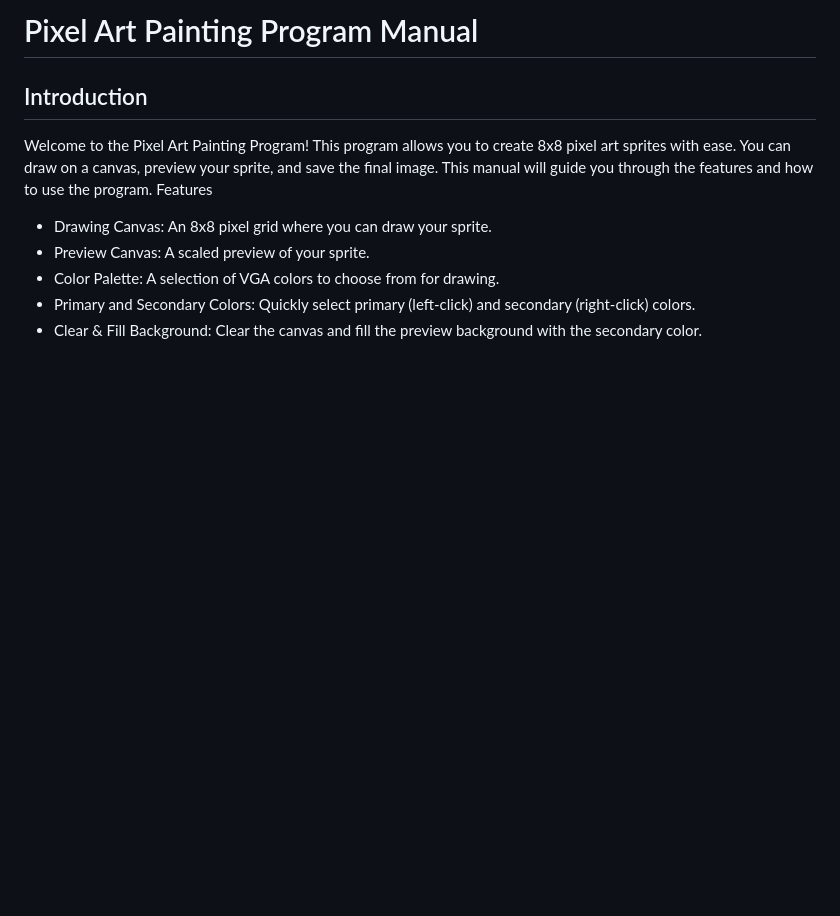
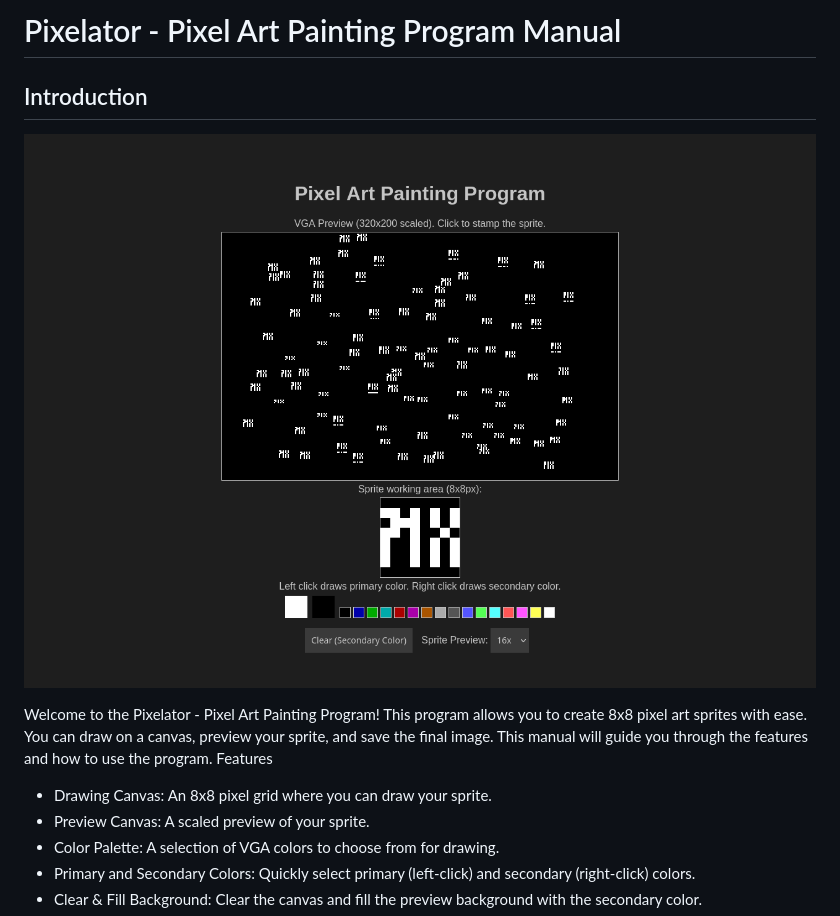
Before and after one commit to w84death/smol.p1x.in, a Markdown page: pixelator/README.md, the part around the change. Drawn GitHub-style; pictures changed too: pixelator/pixelator.png (added); blank space fills up the shorter version.

```diff
--- a/pixelator/README.md
+++ b/pixelator/README.md
@@ -1,8 +1,10 @@
-# Pixel Art Painting Program Manual
+# Pixelator - Pixel Art Painting Program Manual
 
 ## Introduction
 
-Welcome to the Pixel Art Painting Program! This program allows you to create 8x8 pixel art sprites with ease. You can draw on a canvas, preview your sprite, and save the final image. This manual will guide you through the features and how to use the program.
+![Pixelator](pixelator.png)
+
+Welcome to the Pixelator - Pixel Art Painting Program! This program allows you to create 8x8 pixel art sprites with ease. You can draw on a canvas, preview your sprite, and save the final image. This manual will guide you through the features and how to use the program.
 Features
 
 - Drawing Canvas: An 8x8 pixel grid where you can draw your sprite.
```
Also changed, not shown: bytepainter/README.md (+2 -0 lines), bytepainter/bytepainter.png (added).
